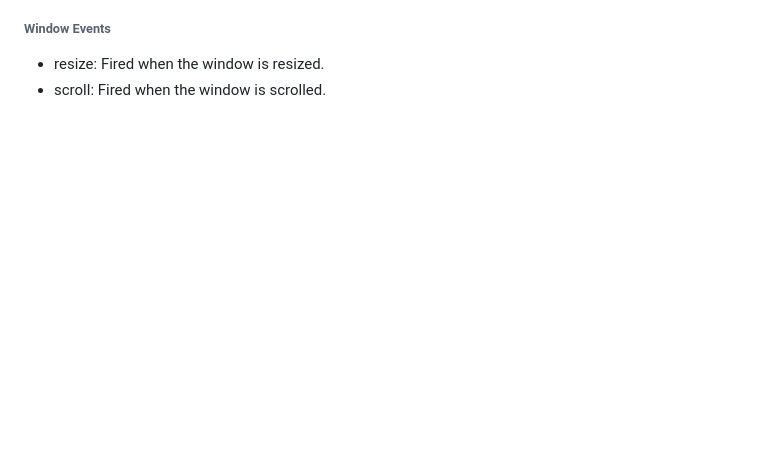
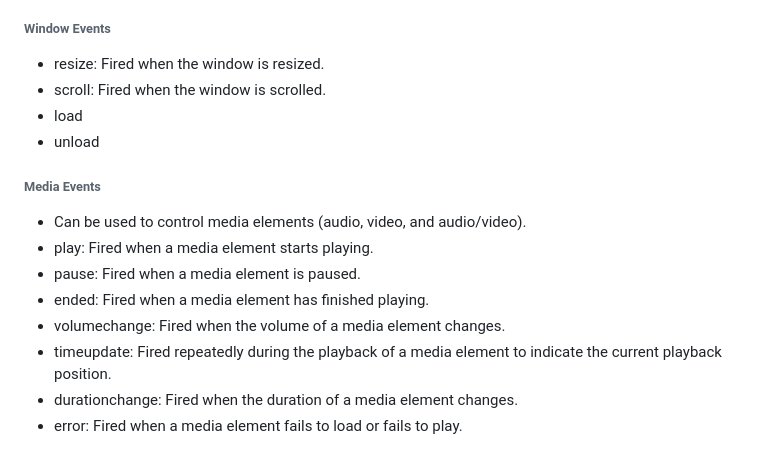
Before and after one commit to akumarkk/PL, a Markdown page: JS/DOM/EventLists.md, the part around the change. GitHub-like rendering; blank space fills up the shorter version.

Commit message:
event list

```diff
--- a/JS/DOM/EventLists.md
+++ b/JS/DOM/EventLists.md
@@ -86,3 +86,15 @@ inputField.addEventListener('change', () => {
 ###### Window Events
 - resize: Fired when the window is resized.
 - scroll: Fired when the window is scrolled.
+- load
+- unload
+
+###### Media Events
+- Can be used to control media elements (audio, video, and audio/video).
+- play: Fired when a media element starts playing.
+- pause: Fired when a media element is paused.
+- ended: Fired when a media element has finished playing.
+- volumechange: Fired when the volume of a media element changes.
+- timeupdate: Fired repeatedly during the playback of a media element to indicate the current playback position.
+- durationchange: Fired when the duration of a media element changes.
+- error: Fired when a media element fails to load or fails to play.
```
